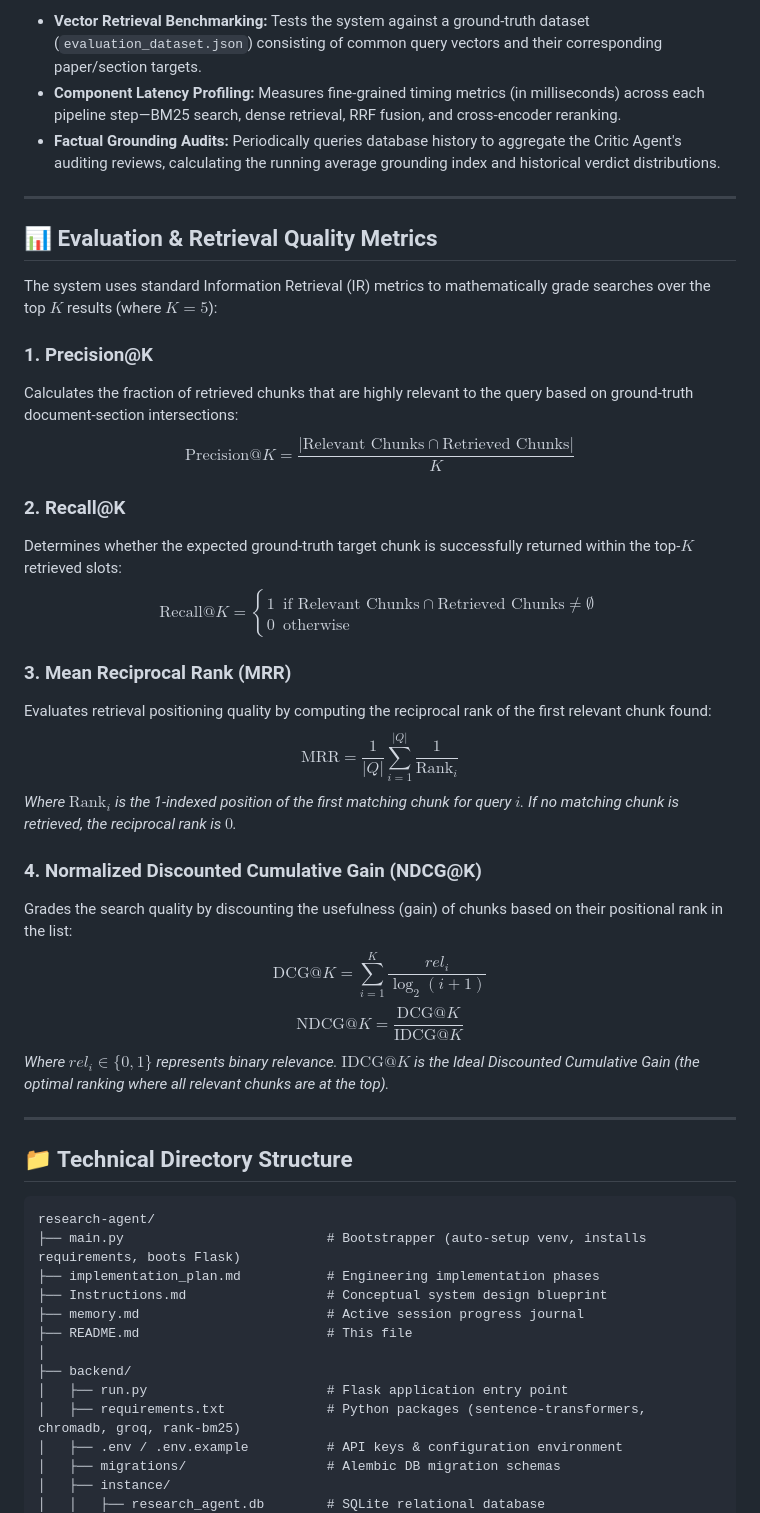
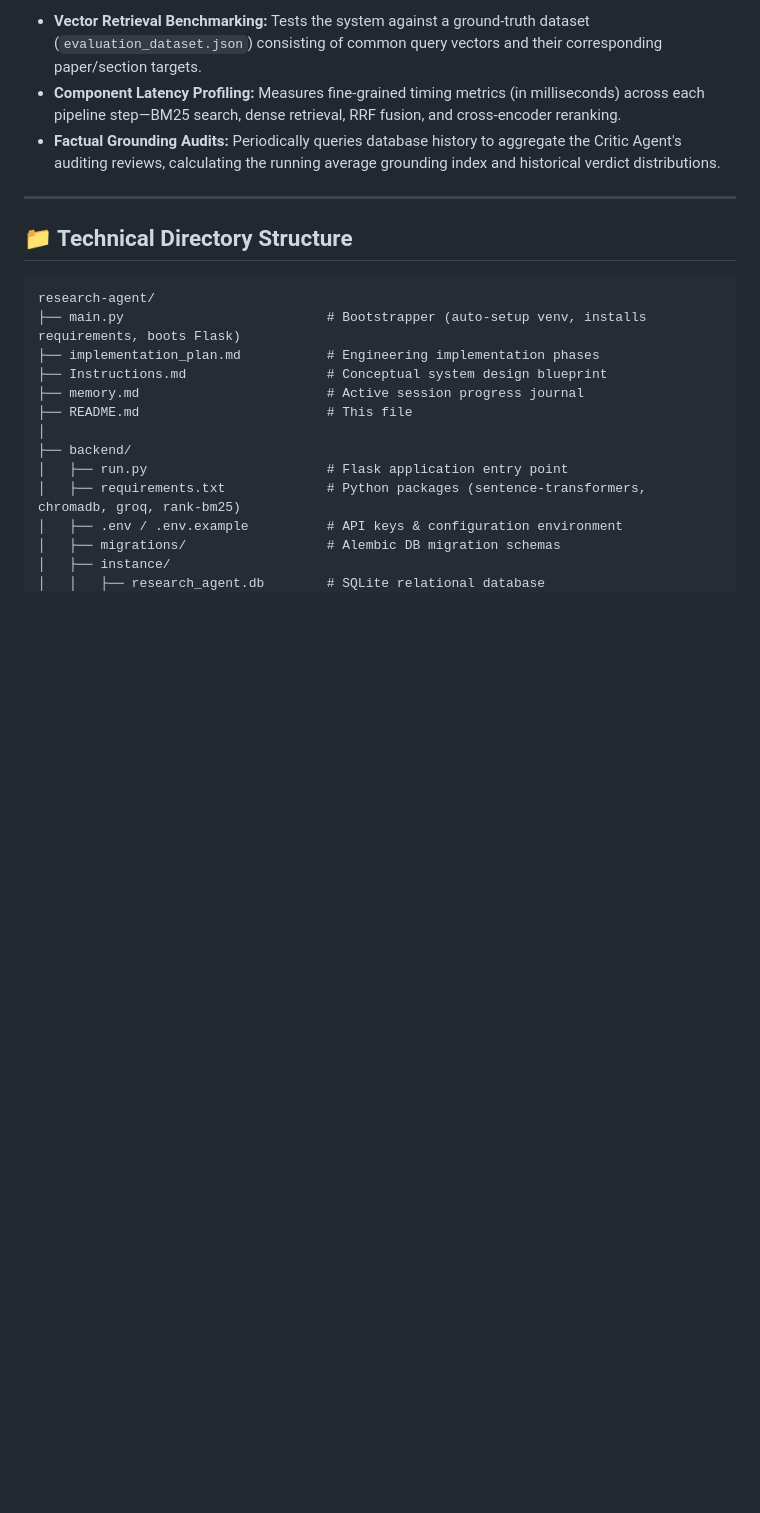
Before and after one commit to AyushGupta1332/Research_RAG_Based_AI, a Markdown page: README.md, the part around the change. Drawn GitHub-style; blank space fills up the shorter version.

Commit message:
Remove Evaluation & Retrieval Quality Metrics section
Removed the Evaluation & Retrieval Quality Metrics section from the README.

```diff
--- a/README.md
+++ b/README.md
@@ -51,31 +51,6 @@ To guarantee the empirical quality of vector retrieval and the semantic fidelity
 *   **Vector Retrieval Benchmarking:** Tests the system against a ground-truth dataset (`evaluation_dataset.json`) consisting of common query vectors and their corresponding paper/section targets.
 *   **Component Latency Profiling:** Measures fine-grained timing metrics (in milliseconds) across each pipeline step—BM25 search, dense retrieval, RRF fusion, and cross-encoder reranking.
 *   **Factual Grounding Audits:** Periodically queries database history to aggregate the Critic Agent's auditing reviews, calculating the running average grounding index and historical verdict distributions.
-
----
-
-## 📊 Evaluation & Retrieval Quality Metrics
-
-The system uses standard Information Retrieval (IR) metrics to mathematically grade searches over the top $K$ results (where $K=5$):
-
-### 1. Precision@K
-Calculates the fraction of retrieved chunks that are highly relevant to the query based on ground-truth document-section intersections:
-$$\text{Precision}@K = \frac{|\text{Relevant Chunks} \cap \text{Retrieved Chunks}|}{K}$$
-
-### 2. Recall@K
-Determines whether the expected ground-truth target chunk is successfully returned within the top-$K$ retrieved slots:
-$$\text{Recall}@K = \begin{cases} 1 & \text{if } \text{Relevant Chunks} \cap \text{Retrieved Chunks} \neq \emptyset \\ 0 & \text{otherwise} \end{cases}$$
-
-### 3. Mean Reciprocal Rank (MRR)
-Evaluates retrieval positioning quality by computing the reciprocal rank of the first relevant chunk found:
-$$\text{MRR} = \frac{1}{|Q|} \sum_{i=1}^{|Q|} \frac{1}{\text{Rank}_i}$$
-*Where $\text{Rank}_i$ is the 1-indexed position of the first matching chunk for query $i$. If no matching chunk is retrieved, the reciprocal rank is $0$.*
-
-### 4. Normalized Discounted Cumulative Gain (NDCG@K)
-Grades the search quality by discounting the usefulness (gain) of chunks based on their positional rank in the list:
-$$\text{DCG}@K = \sum_{i=1}^{K} \frac{rel_i}{\log_2(i + 1)}$$
-$$\text{NDCG}@K = \frac{\text{DCG}@K}{\text{IDCG}@K}$$
-*Where $rel_i \in \{0, 1\}$ represents binary relevance. $\text{IDCG}@K$ is the Ideal Discounted Cumulative Gain (the optimal ranking where all relevant chunks are at the top).*
 
 ---
 
```
